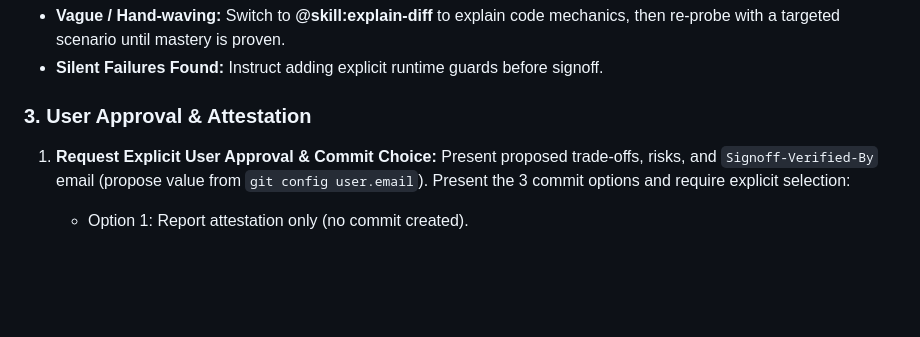
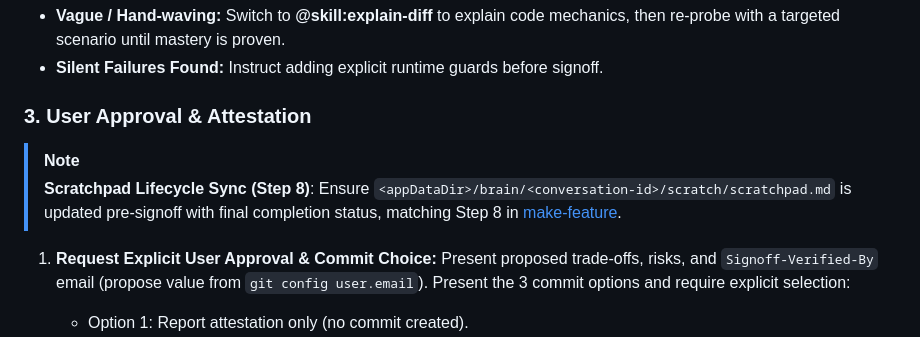
Before and after one commit to jerrylin96/signoff, a Markdown page: skills/signoff/SKILL.md, the part around one of its changes. Rendered like a GitHub page; blank space fills up the shorter version.

Commit message:
fix(signoff): update trap cleanup deletion safety and add scratchpad sync note

```diff
--- a/skills/signoff/SKILL.md
+++ b/skills/signoff/SKILL.md
@@ -40,6 +40,9 @@ Interrogate user across 4 core axes:
 
 ### 3. User Approval & Attestation
 
+> [!NOTE]
+> **Scratchpad Lifecycle Sync (Step 8)**: Ensure `<appDataDir>/brain/<conversation-id>/scratch/scratchpad.md` is updated pre-signoff with final completion status, matching Step 8 in [make-feature](../make-feature/SKILL.md).
+
 1. **Request Explicit User Approval & Commit Choice:**
    Present proposed trade-offs, risks, and `Signoff-Verified-By` email (propose value from `git config user.email`). Present the 3 commit options and require explicit selection:
    - Option 1: Report attestation only (no commit created).
```
Also changed, not shown: other parts of skills/signoff/SKILL.md (+2 -2 lines).
